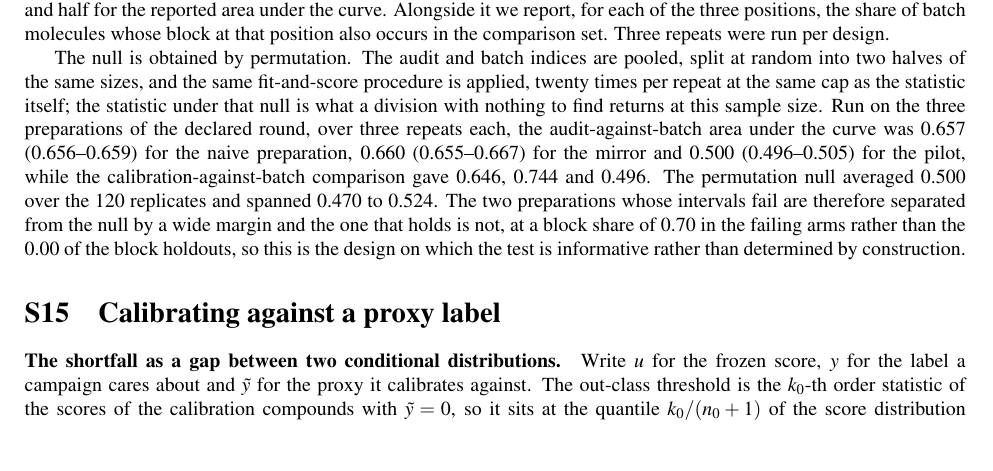
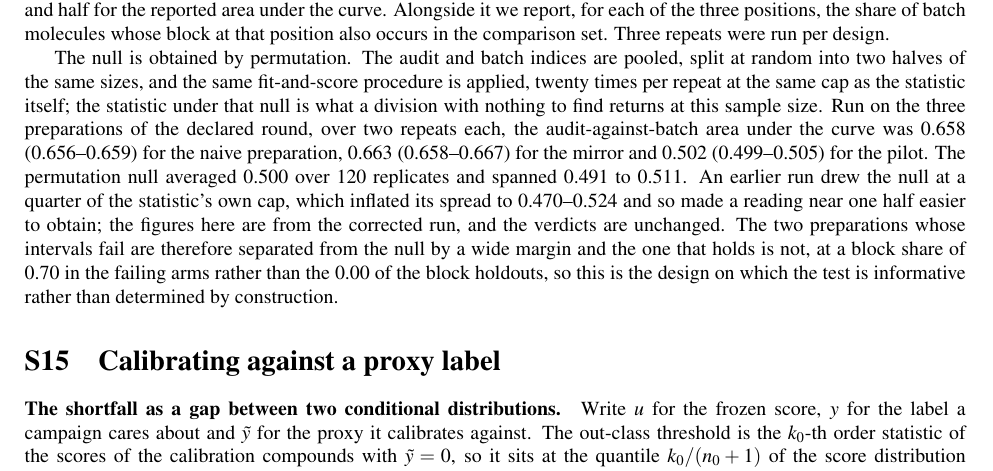
Before and after one commit to phzwart/conformal-screening, a LaTeX document (esi.tex): part of page 20 of 23 before the commit and part of page 20 of 24 after it, cut so that both start at the same text, the shorter picture padded with empty space. Compiled offline with pdfLaTeX.

Commit message:
Quote the permutation null from the corrected run
The ESI already described drawing the null at the same cap as the
statistic, after that was fixed this morning, but both documents still
quoted the figures from the run with the mismatched cap. That is my
inconsistency: the protocol was updated and the numbers were not.

The corrected run finished at two repeats per arm and the verdicts
hold. The statistic reads 0.658 for the naive preparation, 0.663 for
the mirror and 0.502 for the pilot. The null band tightens as expected
once it is drawn at the statistic's own cap: 0.491 to 0.511 over 120
replicates, against 0.470 to 0.524 before. So the two preparations
that fail sit further outside the null than the paper claimed, and the
one that holds still sits inside it -- the direction that could have
cost the pilot its pass, and did not.

The ESI now says what the earlier run did and why it was wrong, since
the looser band made a reading near one half easier to obtain and the
pilot's pass is what the design instruction rests on.

Two repeats rather than three is stated plainly. The stratified block
deal produced no further rows and the text continues to say it has not
been run.

Co-Authored-By: Petrus H. Zwart <phzwart@lbl.gov>
Co-Authored-By: Claude Opus 5 <noreply@anthropic.com>
Claude-Session: https://claude.ai/code/session_01NYhjzK6bhbi2q64Fhe2BKn

```diff
--- a/esi.tex
+++ b/esi.tex
@@ -589,7 +589,7 @@ conceals rather than reveals.
 
 \paragraph{The pre-flight check.} The label-free test of Section~\ref{main-sec:results:preflight} trains the same model class on fingerprints alone to separate one set of molecules from another, with the molecules of each set capped at 12\,000 and drawn at random, half for fitting and half for the reported area under the curve. Alongside it we report, for each of the three positions, the share of batch molecules whose block at that position also occurs in the comparison set. Three repeats were run per design.
 
-The null is obtained by permutation. The audit and batch indices are pooled, split at random into two halves of the same sizes, and the same fit-and-score procedure is applied, twenty times per repeat at the same cap as the statistic itself; the statistic under that null is what a division with nothing to find returns at this sample size. Run on the three preparations of the declared round, over three repeats each, the audit-against-batch area under the curve was 0.657 (0.656--0.659) for the naive preparation, 0.660 (0.655--0.667) for the mirror and 0.500 (0.496--0.505) for the pilot, while the calibration-against-batch comparison gave 0.646, 0.744 and 0.496. The permutation null averaged 0.500 over the 120 replicates and spanned 0.470 to 0.524. The two preparations whose intervals fail are therefore separated from the null by a wide margin and the one that holds is not, at a block share of 0.70 in the failing arms rather than the 0.00 of the block holdouts, so this is the design on which the test is informative rather than determined by construction.
+The null is obtained by permutation. The audit and batch indices are pooled, split at random into two halves of the same sizes, and the same fit-and-score procedure is applied, twenty times per repeat at the same cap as the statistic itself; the statistic under that null is what a division with nothing to find returns at this sample size. Run on the three preparations of the declared round, over two repeats each, the audit-against-batch area under the curve was 0.658 (0.656--0.659) for the naive preparation, 0.663 (0.658--0.667) for the mirror and 0.502 (0.499--0.505) for the pilot. The permutation null averaged 0.500 over 120 replicates and spanned 0.491 to 0.511. An earlier run drew the null at a quarter of the statistic's own cap, which inflated its spread to 0.470--0.524 and so made a reading near one half easier to obtain; the figures here are from the corrected run, and the verdicts are unchanged. The two preparations whose intervals fail are therefore separated from the null by a wide margin and the one that holds is not, at a block share of 0.70 in the failing arms rather than the 0.00 of the block holdouts, so this is the design on which the test is informative rather than determined by construction.
 
 %% ------------------------------------------------------------------
 \section{Calibrating against a proxy label}
```
Also changed, not shown: main.tex (+1 -1 lines), esi.pdf, main.pdf.
